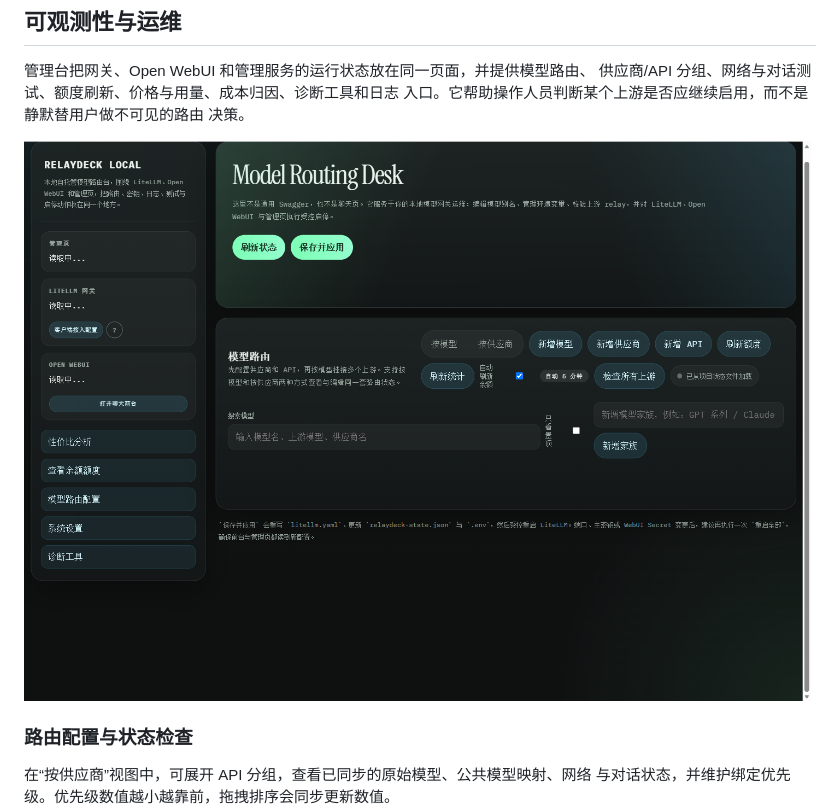
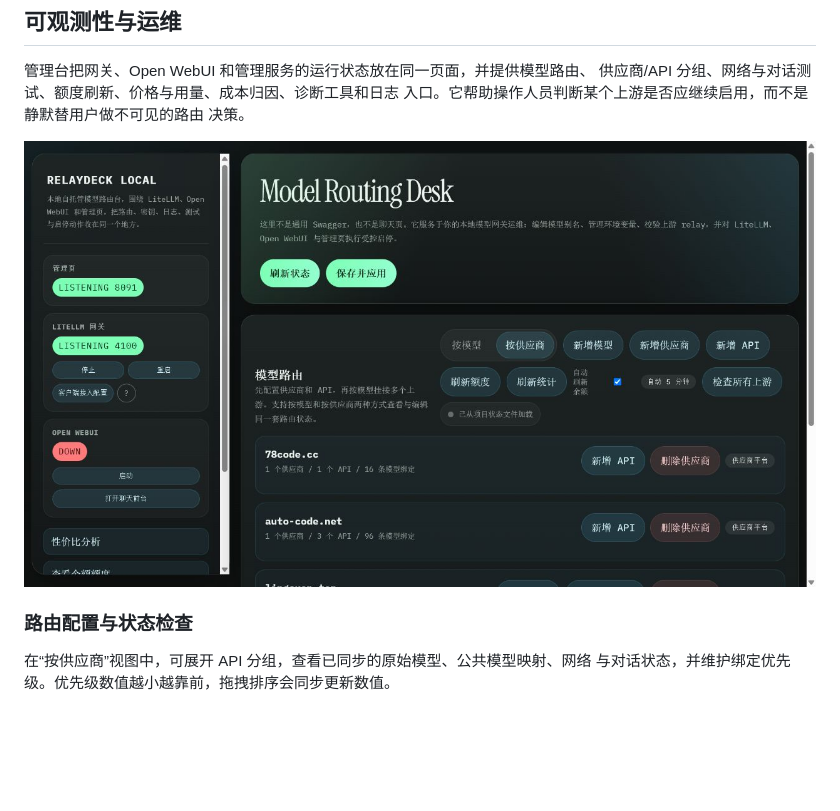
Before and after one commit to netdragon-beep/llm-cost-aware-multi-provider-router, a Markdown page: README.md, the part around the change. Rendered like a GitHub page; pictures changed too: docs/images/relaydeck-observability-overview.png (added); blank space fills up the shorter version.

Commit message:
docs: add observability panel screenshot

```diff
--- a/README.md
+++ b/README.md
@@ -94,7 +94,7 @@ flowchart LR
 入口。它帮助操作人员判断某个上游是否应继续启用，而不是静默替用户做不可见的路由
 决策。
 
-![RelayDeck 管理台总览：服务状态、额度、路由和诊断入口](docs/images/relaydeck-admin-overview.png)
+![RelayDeck 实时运维总览：服务状态、供应商/API 分组、额度刷新和上游检查](docs/images/relaydeck-observability-overview.png)
 
 ### 路由配置与状态检查
 
```
